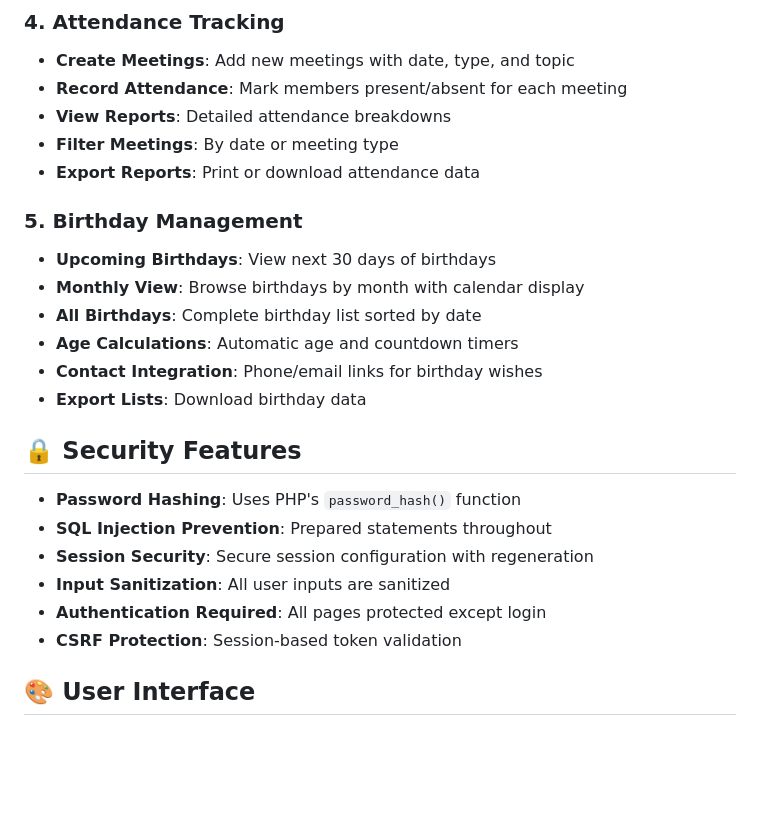
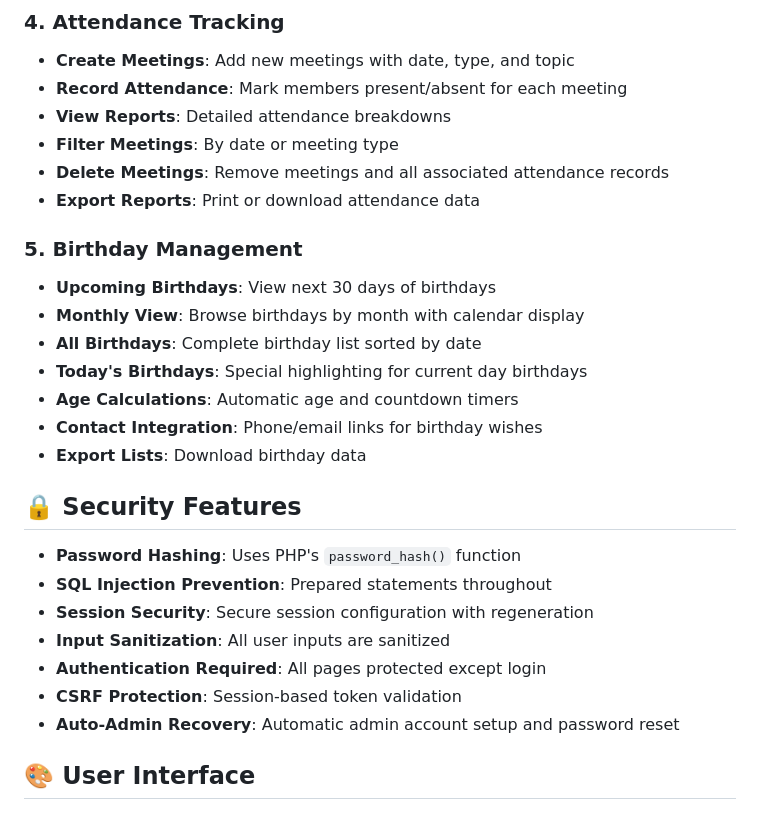
Before and after one commit to paren-thesis/CMSA, a Markdown page: README.md, the part around one of its changes. GitHub-like rendering; blank space fills up the shorter version.

```diff
--- a/README.md
+++ b/README.md
@@ -162,12 +167,14 @@ The system comes with sample data including:
 - **Record Attendance**: Mark members present/absent for each meeting
 - **View Reports**: Detailed attendance breakdowns
 - **Filter Meetings**: By date or meeting type
+- **Delete Meetings**: Remove meetings and all associated attendance records
 - **Export Reports**: Print or download attendance data
 
 ### 5. Birthday Management
 - **Upcoming Birthdays**: View next 30 days of birthdays
 - **Monthly View**: Browse birthdays by month with calendar display
 - **All Birthdays**: Complete birthday list sorted by date
+- **Today's Birthdays**: Special highlighting for current day birthdays
 - **Age Calculations**: Automatic age and countdown timers
 - **Contact Integration**: Phone/email links for birthday wishes
 - **Export Lists**: Download birthday data
@@ -180,6 +187,7 @@ The system comes with sample data including:
 - **Input Sanitization**: All user inputs are sanitized
 - **Authentication Required**: All pages protected except login
 - **CSRF Protection**: Session-based token validation
+- **Auto-Admin Recovery**: Automatic admin account setup and password reset
 
 ## 🎨 User Interface
 
```
Also changed, not shown: other parts of README.md (+28 -9 lines).
